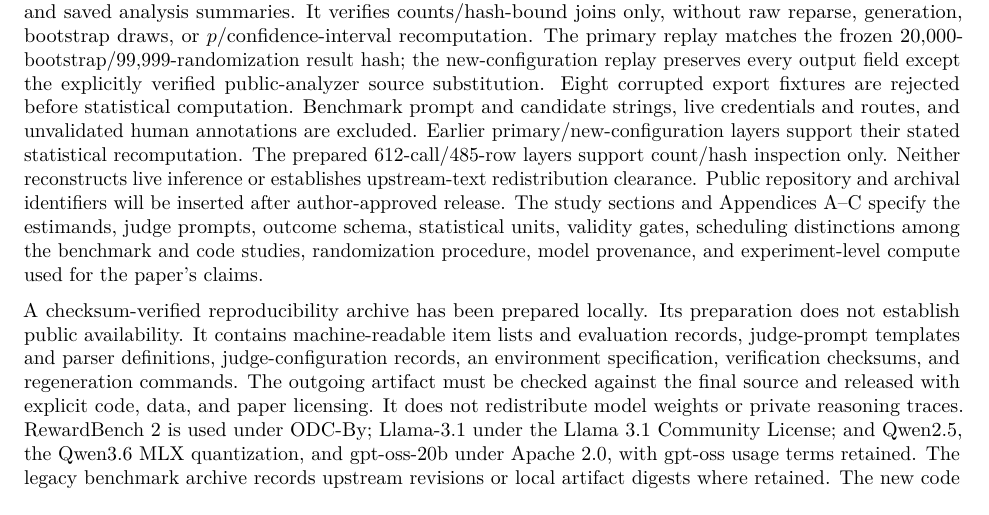
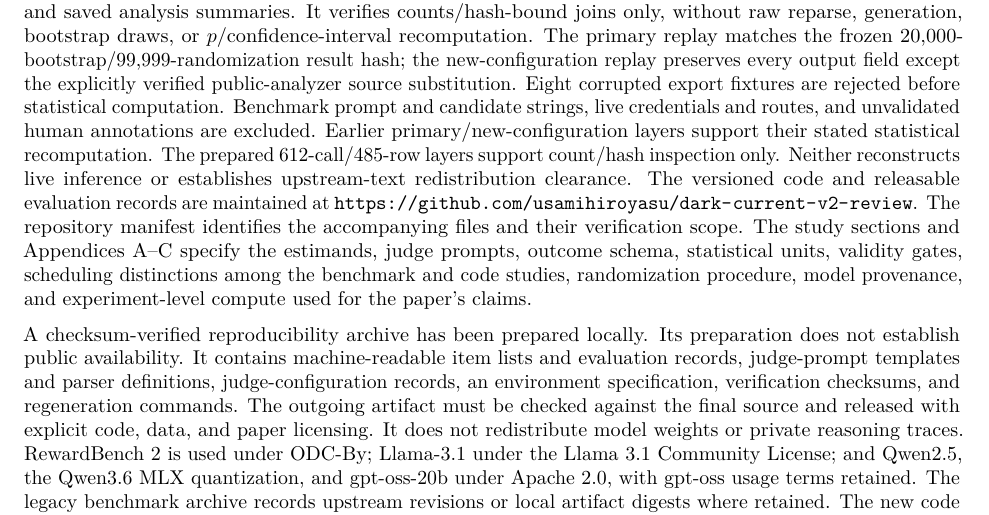
Before and after one commit to usamihiroyasu/dark-current-v2-review, a LaTeX paper (paper/main.tex): part of page 18 of 21, cut so that both start at the same text. Compiled offline with pdfLaTeX.

Commit message:
Bind the submitted arXiv v2 manuscript

```diff
--- a/paper/main.tex
+++ b/paper/main.tex
@@ -417,7 +417,7 @@ The frozen analysis was run once. An independent read-only verifier reconstructe
 \section{Reproducibility, assets, compute, and LLM usage}
 
 \paragraph{Submission-time access state.}
-The accompanying offline candidate contains 1,224 sanitized outcomes and the 612-slot schedule for the primary benchmark study, with exact source verification and canonical statistical replay. It also includes the additional finite-code and context journals and a metadata-only statistical replay of the 1,224-call new-configuration benchmark audit. The prepared local-campaign layer contains 612 text-free operational records and an offline count/hash check; that check does not compute a scientific certificate. The prepared 485-row layer adds 485 text-free task records, 2,910 terminal projections, and saved analysis summaries. It verifies counts/hash-bound joins only, without raw reparse, generation, bootstrap draws, or $p$/confidence-interval recomputation. The primary replay matches the frozen 20,000-bootstrap/99,999-randomization result hash; the new-configuration replay preserves every output field except the explicitly verified public-analyzer source substitution. Eight corrupted export fixtures are rejected before statistical computation. Benchmark prompt and candidate strings, live credentials and routes, and unvalidated human annotations are excluded. Earlier primary/new-configuration layers support their stated statistical recomputation. The prepared 612-call/485-row layers support count/hash inspection only. Neither reconstructs live inference or establishes upstream-text redistribution clearance. Public repository and archival identifiers will be inserted after author-approved release. The study sections and Appendices A--C specify the estimands, judge prompts, outcome schema, statistical units, validity gates, scheduling distinctions among the benchmark and code studies, randomization procedure, model provenance, and experiment-level compute used for the paper's claims.
+The accompanying offline candidate contains 1,224 sanitized outcomes and the 612-slot schedule for the primary benchmark study, with exact source verification and canonical statistical replay. It also includes the additional finite-code and context journals and a metadata-only statistical replay of the 1,224-call new-configuration benchmark audit. The prepared local-campaign layer contains 612 text-free operational records and an offline count/hash check; that check does not compute a scientific certificate. The prepared 485-row layer adds 485 text-free task records, 2,910 terminal projections, and saved analysis summaries. It verifies counts/hash-bound joins only, without raw reparse, generation, bootstrap draws, or $p$/confidence-interval recomputation. The primary replay matches the frozen 20,000-bootstrap/99,999-randomization result hash; the new-configuration replay preserves every output field except the explicitly verified public-analyzer source substitution. Eight corrupted export fixtures are rejected before statistical computation. Benchmark prompt and candidate strings, live credentials and routes, and unvalidated human annotations are excluded. Earlier primary/new-configuration layers support their stated statistical recomputation. The prepared 612-call/485-row layers support count/hash inspection only. Neither reconstructs live inference or establishes upstream-text redistribution clearance. The versioned code and releasable evaluation records are maintained at \url{https://github.com/usamihiroyasu/dark-current-v2-review}. The repository manifest identifies the accompanying files and their verification scope. The study sections and Appendices A--C specify the estimands, judge prompts, outcome schema, statistical units, validity gates, scheduling distinctions among the benchmark and code studies, randomization procedure, model provenance, and experiment-level compute used for the paper's claims.
 
 A checksum-verified reproducibility archive has been prepared locally. Its preparation does not establish public availability. It contains machine-readable item lists and evaluation records, judge-prompt templates and parser definitions, judge-configuration records, an environment specification, verification checksums, and regeneration commands. The outgoing artifact must be checked against the final source and released with explicit code, data, and paper licensing. It does not redistribute model weights or private reasoning traces. RewardBench~2 is used under ODC-By; Llama-3.1 under the Llama~3.1 Community License; and Qwen2.5, the Qwen3.6 MLX quantization, and gpt-oss-20b under Apache~2.0, with gpt-oss usage terms retained. The legacy benchmark archive records upstream revisions or local artifact digests where retained. The new code study records its own item, schedule, source, and manifest hashes; served weight digests are unverified. These identifiers trace source artifacts; they do not prove which weight bytes a remote service used. We therefore distinguish declared artifact provenance from service-reported model identifiers.
 
```
Also changed, not shown: paper/main.pdf.
